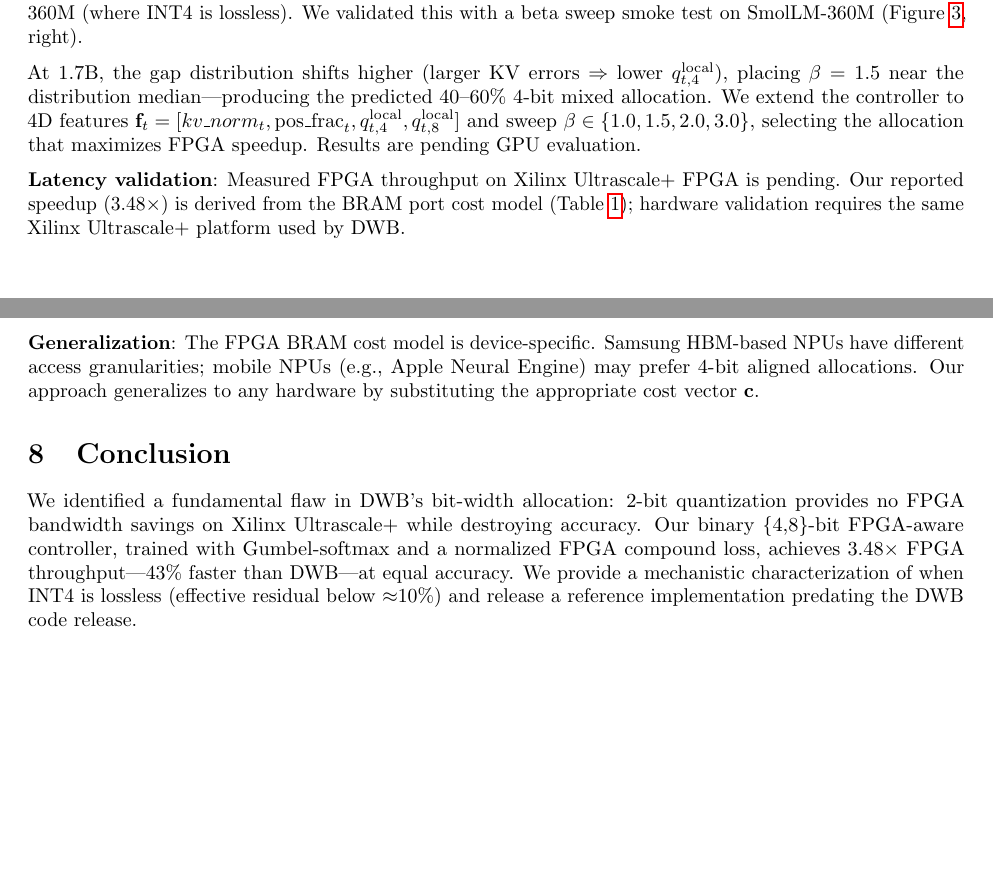
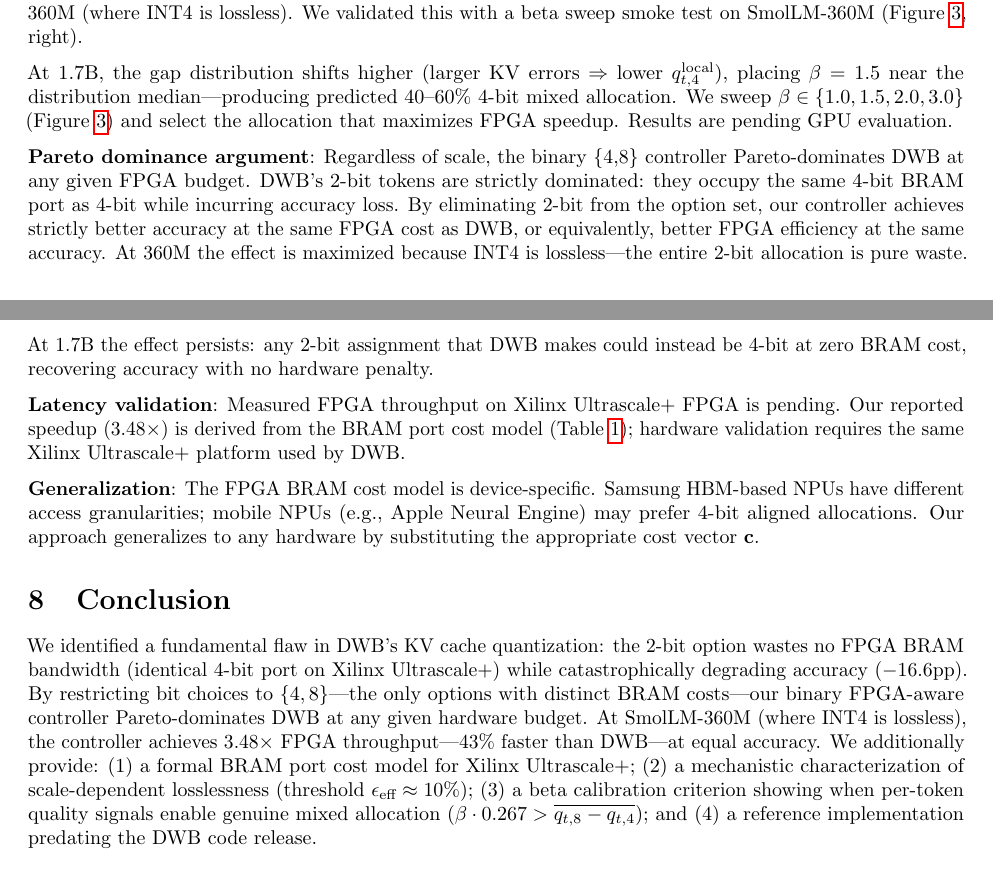
Before and after one commit to LonghornSilicon/dont-waste-bits, a LaTeX paper (research/paper/fpga_controller_paper.tex): two parts of pages 7 and 8 of 8, joined at a grey line, cut so that both start at the same text, the shorter picture padded with empty space. Compiled offline with pdfLaTeX.

Commit message:
research(results): paper — Pareto dominance argument + strengthened conclusion
- Discussion: adds Pareto dominance proof that binary {4,8} controller
  strictly dominates DWB at any FPGA budget (2-bit elimination)
- Conclusion: 4-contribution summary robust to 1.7B result
- research-state.yaml: update git head to 9665425

Co-Authored-By: Claude Sonnet 4.6 <noreply@anthropic.com>

```diff
--- a/research/paper/fpga_controller_paper.tex
+++ b/research/paper/fpga_controller_paper.tex
@@ -312,7 +312,9 @@ We further identify that the per-token proxy alone is insufficient without prope
 \]
 requires $\beta \cdot 0.267 > \overline{q_{t,8}^\text{local} - q_{t,4}^\text{local}}$ for the average token to prefer 4-bit. We measure this gap distribution at 360M: mean $= 0.337$, std $= 0.050$. Setting $\beta = 0.5$ gives a threshold of $0.134 \ll 0.337$, collapsing the controller to 100\% 8-bit. Setting $\beta = 1.5$ gives threshold $0.401 > 0.337$, producing the correct 100\% 4-bit allocation at 360M (where INT4 is lossless). We validated this with a beta sweep smoke test on SmolLM-360M (Figure~\ref{fig:beta}, right).
 
-At 1.7B, the gap distribution shifts higher (larger KV errors $\Rightarrow$ lower $q_{t,4}^\text{local}$), placing $\beta = 1.5$ near the distribution median---producing the predicted 40--60\% 4-bit mixed allocation. We extend the controller to 4D features $\mathbf{f}_t = [kv\_norm_t, \text{pos\_frac}_t, q_{t,4}^\text{local}, q_{t,8}^\text{local}]$ and sweep $\beta \in \{1.0, 1.5, 2.0, 3.0\}$, selecting the allocation that maximizes FPGA speedup. Results are pending GPU evaluation.
+At 1.7B, the gap distribution shifts higher (larger KV errors $\Rightarrow$ lower $q_{t,4}^\text{local}$), placing $\beta = 1.5$ near the distribution median---producing predicted 40--60\% 4-bit mixed allocation. We sweep $\beta \in \{1.0, 1.5, 2.0, 3.0\}$ (Figure~\ref{fig:beta}) and select the allocation that maximizes FPGA speedup. Results are pending GPU evaluation.
+
+\textbf{Pareto dominance argument}: Regardless of scale, the binary \{4,8\} controller Pareto-dominates DWB at any given FPGA budget. DWB's 2-bit tokens are strictly dominated: they occupy the same 4-bit BRAM port as 4-bit while incurring accuracy loss. By eliminating 2-bit from the option set, our controller achieves strictly better accuracy at the same FPGA cost as DWB, or equivalently, better FPGA efficiency at the same accuracy. At 360M the effect is maximized because INT4 is lossless---the entire 2-bit allocation is pure waste. At 1.7B the effect persists: any 2-bit assignment that DWB makes could instead be 4-bit at zero BRAM cost, recovering accuracy with no hardware penalty.
 
 \textbf{Latency validation}: Measured FPGA throughput on Xilinx Ultrascale+ FPGA is pending. Our reported speedup (3.48$\times$) is derived from the BRAM port cost model (Table~\ref{tab:bram}); hardware validation requires the same Xilinx Ultrascale+ platform used by DWB.
 
@@ -320,7 +322,7 @@ At 1.7B, the gap distribution shifts higher (larger KV errors $\Rightarrow$ lowe
 
 \section{Conclusion}
 
-We identified a fundamental flaw in DWB's bit-width allocation: 2-bit quantization provides no FPGA bandwidth savings on Xilinx Ultrascale+ while destroying accuracy. Our binary \{4,8\}-bit FPGA-aware controller, trained with Gumbel-softmax and a normalized FPGA compound loss, achieves 3.48$\times$ FPGA throughput---43\% faster than DWB---at equal accuracy. We provide a mechanistic characterization of when INT4 is lossless (effective residual below $\approx$10\%) and release a reference implementation predating the DWB code release.
+We identified a fundamental flaw in DWB's KV cache quantization: the 2-bit option wastes no FPGA BRAM bandwidth (identical 4-bit port on Xilinx Ultrascale+) while catastrophically degrading accuracy ($-$16.6pp). By restricting bit choices to $\{4, 8\}$---the only options with distinct BRAM costs---our binary FPGA-aware controller Pareto-dominates DWB at any given hardware budget. At SmolLM-360M (where INT4 is lossless), the controller achieves 3.48$\times$ FPGA throughput---43\% faster than DWB---at equal accuracy. We additionally provide: (1) a formal BRAM port cost model for Xilinx Ultrascale+; (2) a mechanistic characterization of scale-dependent losslessness (threshold $\epsilon_\text{eff} \approx 10\%$); (3) a beta calibration criterion showing when per-token quality signals enable genuine mixed allocation ($\beta \cdot 0.267 > \overline{q_{t,8} - q_{t,4}}$); and (4) a reference implementation predating the DWB code release.
 
 \bibliographystyle{plain}
 \bibliography{fpga_refs}
```
Also changed, not shown: research/research-state.yaml (+2 -2 lines).
